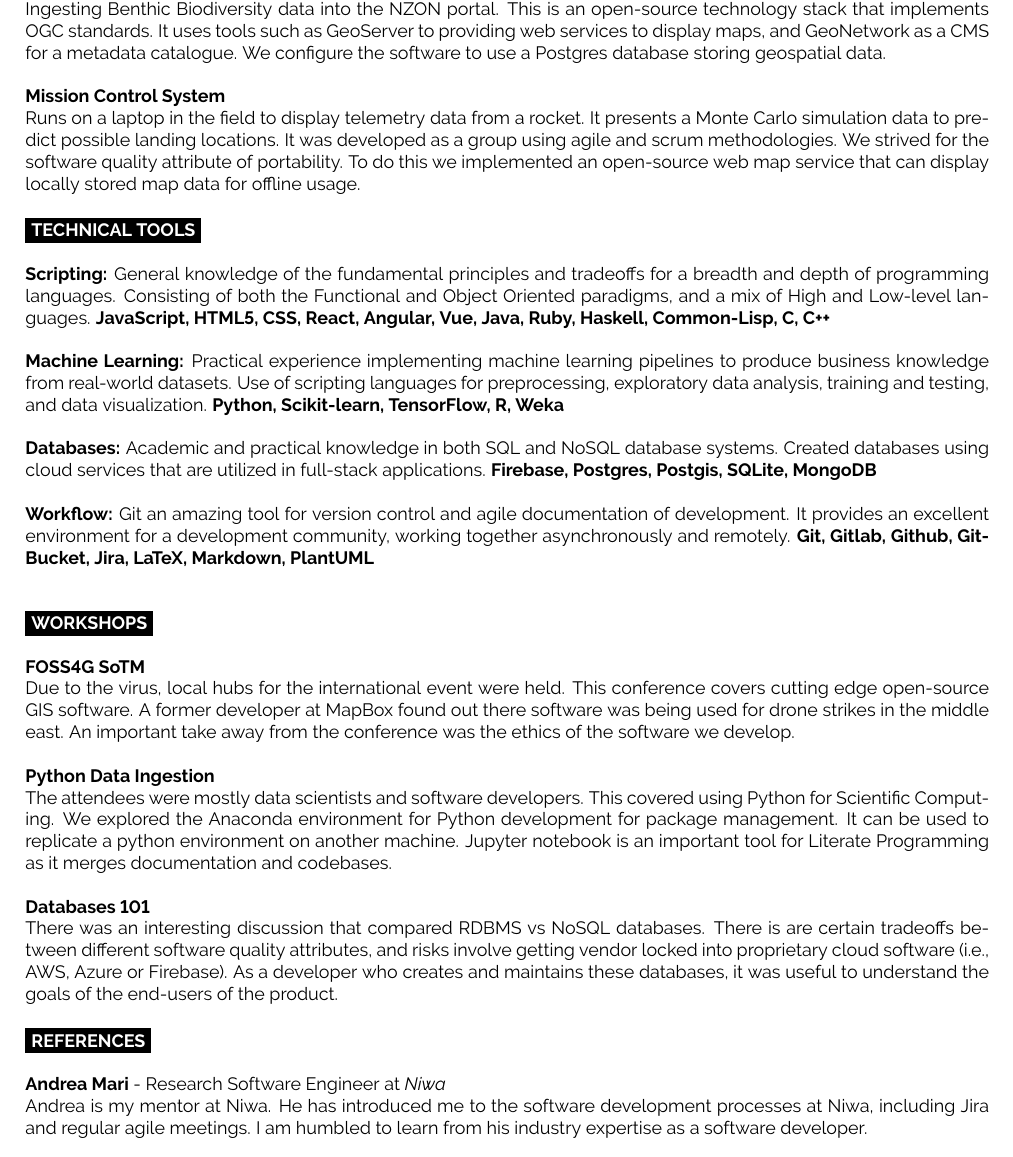
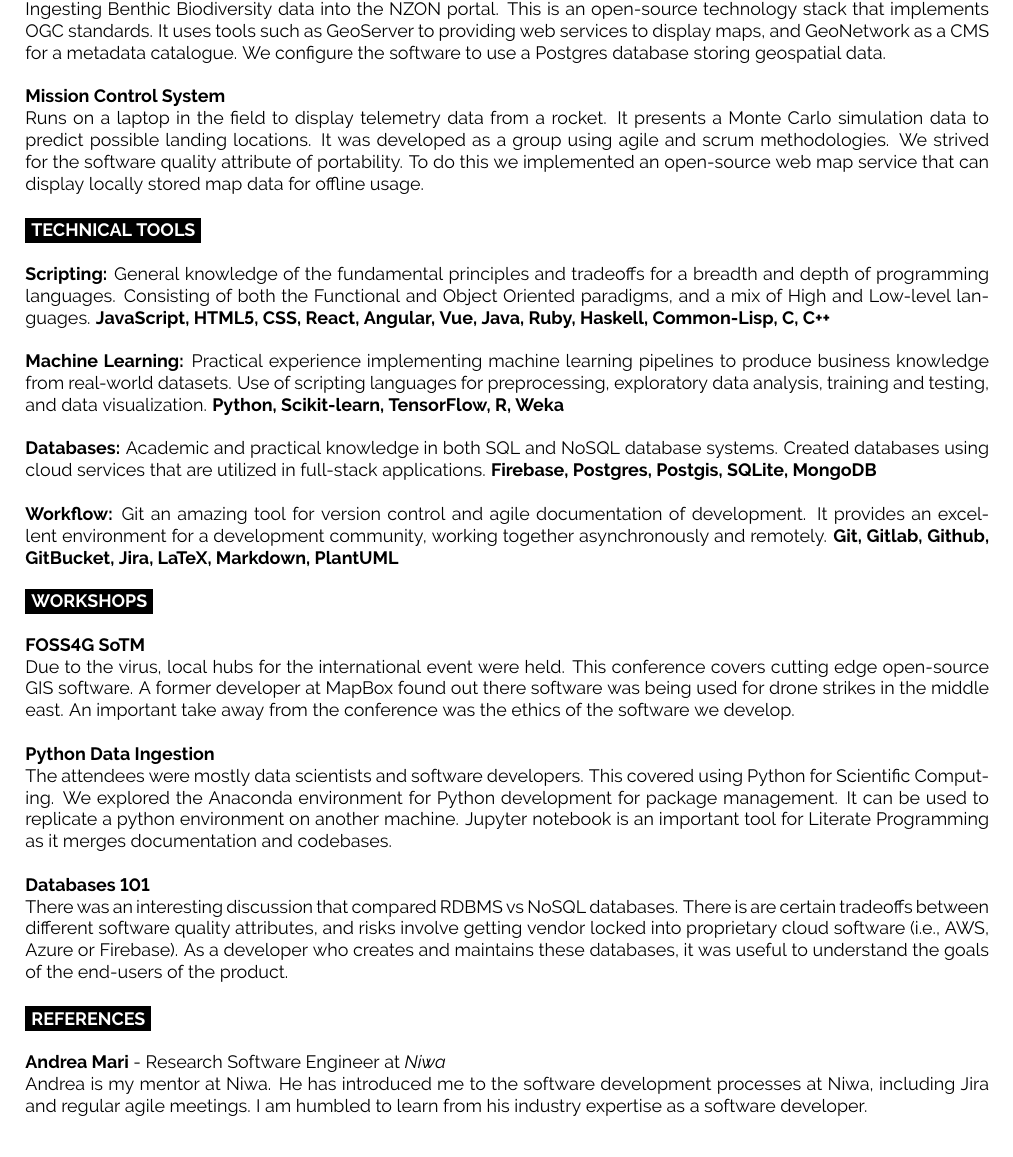
Before and after one commit to woodRock/improved-barnacle, a LaTeX CV (cv/cv.tex): part of page 2 of 3, cut so that both start at the same text. Compiled offline with pdfLaTeX.

Commit message:
Refactor for readability of LaTeX

```diff
--- a/cv/cv.tex
+++ b/cv/cv.tex
@@ -113,29 +112,20 @@
 
 \cvsect{Projects}
 
-{
-	\textbf{Advent of Code}
-	\\
-	An advent calendar of programming puzzles that are language agnostic. The functional programming language Haskell was chosen. In Haskell, programs cannot store state so functions cannot have unintended side effects. Reducing the likelihood of errors meant solving problems faster. Incorrect submissions were penalized, so test cases were verified before submitting a final answer.
-	\\\\
-}
-{
-	\textbf{Data Ingestion}
-	\\
-	Ingesting Benthic Biodiversity data into the NZON portal. This is an open-source technology stack that implements OGC standards. It uses tools such as GeoServer to providing web services to display maps, and GeoNetwork as a CMS for a metadata catalogue. We configure the software to use a Postgres database storing geospatial data.
-	\\\\
-}
-{
-	\textbf{Mission Control System}
-	\\
-	Runs on a laptop in the field to display telemetry data from a rocket. It presents a Monte Carlo simulation data to predict possible landing locations. It was developed as a group using agile and scrum methodologies. We strived for the software quality attribute of portability. To do this we implemented an open-source web map service that can display locally stored map data for offline usage.
-}
+\textbf{Advent of Code} \\
+An advent calendar of programming puzzles that are language agnostic. The functional programming language Haskell was chosen. In Haskell, programs cannot store state so functions cannot have unintended side effects. Reducing the likelihood of errors meant solving problems faster. Incorrect submissions were penalized, so test cases were verified before submitting a final answer. \\
+
+\textbf{Data Ingestion} \\
+Ingesting Benthic Biodiversity data into the NZON portal. This is an open-source technology stack that implements OGC standards. It uses tools such as GeoServer to providing web services to display maps, and GeoNetwork as a CMS for a metadata catalogue. We configure the software to use a Postgres database storing geospatial data. \\
+
+\textbf{Mission Control System} \\
+Runs on a laptop in the field to display telemetry data from a rocket. It presents a Monte Carlo simulation data to predict possible landing locations. It was developed as a group using agile and scrum methodologies. We strived for the software quality attribute of portability. To do this we implemented an open-source web map service that can display locally stored map data for offline usage.
 
 %----------------------------------------------------------------------------------------
 %	Technical Skills
 %----------------------------------------------------------------------------------------
-% TODO [ ] mention areas of knowledge - Python, JavaScript, R, Git, LaTeX, Postgres
-% TODO [ ] avoid abstract measurements of capability. I am a student I don't have much experience in anything
+% TODO [x] mention areas of knowledge - Python, JavaScript, R, Git, LaTeX, Postgres
+% TODO [x] avoid abstract measurements of capability. I am a student I don't have much experience in anything
 
 \cvsect{Technical Tools}
 
@@ -145,32 +135,23 @@
 
 \textbf{Databases:} Academic and practical knowledge in both SQL and NoSQL database systems. Created databases using cloud services that are utilized in full-stack applications. \textbf{Firebase, Postgres, Postgis, SQLite, MongoDB} \\
 
-\textbf{Workflow:} Git an amazing tool for version control and agile documentation of development. It provides an excellent environment for a development community, working together asynchronously and remotely. \textbf{Git, Gitlab, Github, GitBucket, Jira, LaTeX, Markdown, PlantUML} \\
+\textbf{Workflow:} Git an amazing tool for version control and agile documentation of development. It provides an excellent environment for a development community, working together asynchronously and remotely. \textbf{Git, Gitlab, Github, GitBucket, Jira, LaTeX, Markdown, PlantUML}
 
 %----------------------------------------------------------------------------------------
 %	Workshops
 %----------------------------------------------------------------------------------------
-% TODO [x] mention workshops that I have attended - Foss4G, Python Data Ingestion, Databases 101
+% TODO [x] mention workshops  attended - Foss4G, Python Data Ingestion, Databases 101
 
 \cvsect{Workshops}
 
-{
-	\textbf{FOSS4G SoTM}
-	\\
-	Due to the virus, local hubs for the international event were held. This conference covers cutting edge open-source GIS software. A former developer at MapBox found out there software was being used for drone strikes in the middle east. An important take away from the conference was the ethics of the software we develop.
-	\\\\
-}
-{
- 	\textbf{Python Data Ingestion}
-	\\
-	The attendees were mostly data scientists and software developers. This covered using Python for Scientific Computing. We explored the Anaconda environment for Python development for package management. It can be used to replicate a python environment on another machine. Jupyter notebook is an important tool for Literate Programming as it merges documentation and codebases.
-	\\\\
-}
-{
-	\textbf{Databases 101}
-	\\
-	There was an interesting discussion that compared RDBMS vs NoSQL databases. There is are certain tradeoffs between different software quality attributes, and risks involve getting vendor locked into proprietary cloud software (i.e., AWS, Azure or Firebase). As a developer who creates and maintains these databases, it was useful to understand the goals of the end-users of the product.
-}
+\textbf{FOSS4G SoTM} \\
+Due to the virus, local hubs for the international event were held. This conference covers cutting edge open-source GIS software. A former developer at MapBox found out there software was being used for drone strikes in the middle east. An important take away from the conference was the ethics of the software we develop. \\
+
+\textbf{Python Data Ingestion} \\
+The attendees were mostly data scientists and software developers. This covered using Python for Scientific Computing. We explored the Anaconda environment for Python development for package management. It can be used to replicate a python environment on another machine. Jupyter notebook is an important tool for Literate Programming as it merges documentation and codebases. \\
+
+\textbf{Databases 101} \\
+There was an interesting discussion that compared RDBMS vs NoSQL databases. There is are certain tradeoffs between different software quality attributes, and risks involve getting vendor locked into proprietary cloud software (i.e., AWS, Azure or Firebase). As a developer who creates and maintains these databases, it was useful to understand the goals of the end-users of the product.
 
 %----------------------------------------------------------------------------------------
 %	References
@@ -184,20 +165,18 @@
 
 \cvsect{References}
 
-{
-	\textbf{Andrea Mari} - Research Software Engineer at \emph{Niwa} \\
-	Andrea is my mentor at Niwa. He has introduced me to the software development processes at Niwa, including Jira and regular agile meetings. I am humbled to learn from his industry expertise as a software developer.\\\\
-}
-{
-	\textbf{Tom Moorhead} - Functions Coordinator at \emph{Mac's Function Center} \\
-	We planned large scale events for several hundred people. We employed industry standards in catering and collaborated with the host to meet their vision for the event. \\\\
-}
+\textbf{Andrea Mari} - Research Software Engineer at \emph{Niwa} \\
+Andrea is my mentor at Niwa. He has introduced me to the software development processes at Niwa, including Jira and regular agile meetings. I am humbled to learn from his industry expertise as a software developer.\\
+
+\textbf{Tom Moorhead} - Functions Coordinator at \emph{Mac's Function Center} \\
+We planned large scale events for several hundred people. We employed industry standards in catering and collaborated with the host to meet their vision for the event. \\
+
 \emph{N.B Contact information is available upon request.}
-%----------------------------------------------------------------------------------------
 
 %----------------------------------------------------------------------------------------
 %	Academic Letter
 %----------------------------------------------------------------------------------------
+% TODO [x] Include adademic letter from Head of School
 
 \includepdf[pages=-]{academic-certificate.pdf}
 
```
Also changed, not shown: cv/cv.pdf, cv/cv.tex (7 more changed lines).
